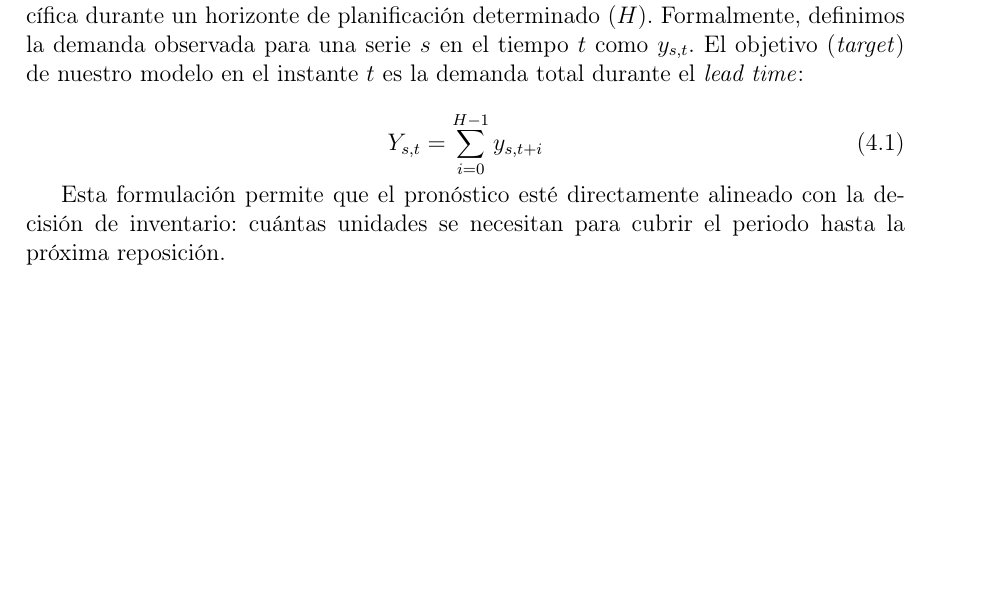
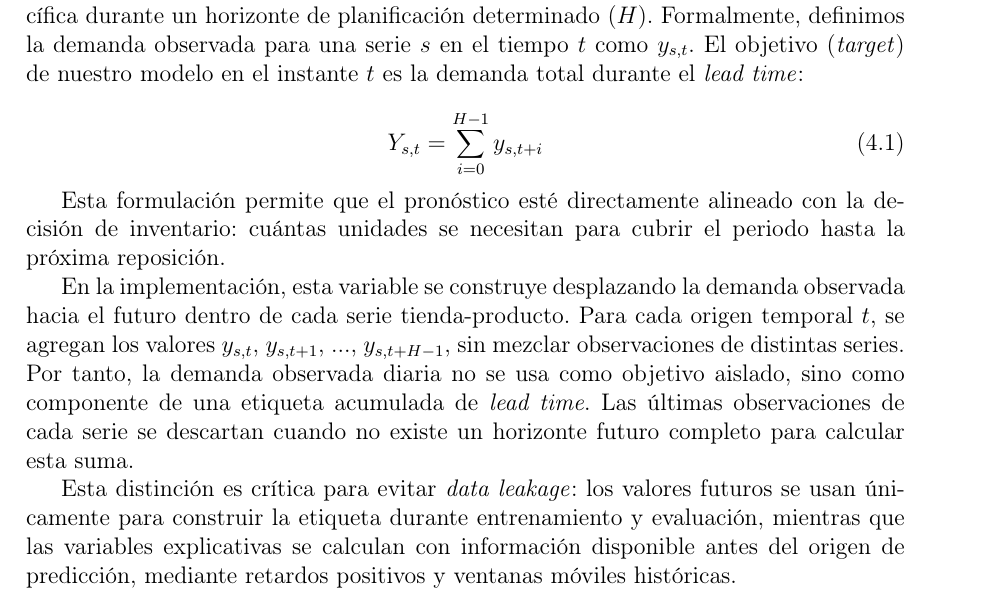
Before and after one commit to ArtemMindlin/retail-demand-forecasting-system, a LaTeX thesis (memoria/main.tex, which reads memoria/chapters/04_metodologia.tex): part of page 28 of 44 before the commit and part of page 28 of 45 after it, cut so that both start at the same text, the shorter picture padded with empty space. Compiled offline with pdfLaTeX.

Commit message:
docs: clarify lead-time target construction

```diff
--- a/memoria/chapters/04_metodologia.tex
+++ b/memoria/chapters/04_metodologia.tex
@@ -12,6 +12,10 @@ El objetivo es predecir la demanda acumulada de un producto en una tienda espec
 \end{equation}
 
 Esta formulación permite que el pronóstico esté directamente alineado con la decisión de inventario: cuántas unidades se necesitan para cubrir el periodo hasta la próxima reposición.
+
+En la implementación, esta variable se construye desplazando la demanda observada hacia el futuro dentro de cada serie tienda-producto. Para cada origen temporal $t$, se agregan los valores $y_{s,t}$, $y_{s,t+1}$, ..., $y_{s,t+H-1}$, sin mezclar observaciones de distintas series. Por tanto, la demanda observada diaria no se usa como objetivo aislado, sino como componente de una etiqueta acumulada de \textit{lead time}. Las últimas observaciones de cada serie se descartan cuando no existe un horizonte futuro completo para calcular esta suma.
+
+Esta distinción es crítica para evitar \textit{data leakage}: los valores futuros se usan únicamente para construir la etiqueta durante entrenamiento y evaluación, mientras que las variables explicativas se calculan con información disponible antes del origen de predicción, mediante retardos positivos y ventanas móviles históricas.
 
 \section{Ingeniería de Características y Política Anti-Leakage}
 Para capturar la complejidad de la demanda en \textit{retail}, se construye un panel de datos enriquecido con diversas familias de características. Un principio fundamental en el diseño es la \textbf{prevención del sesgo de información futura} (\textit{data leakage}).
```
